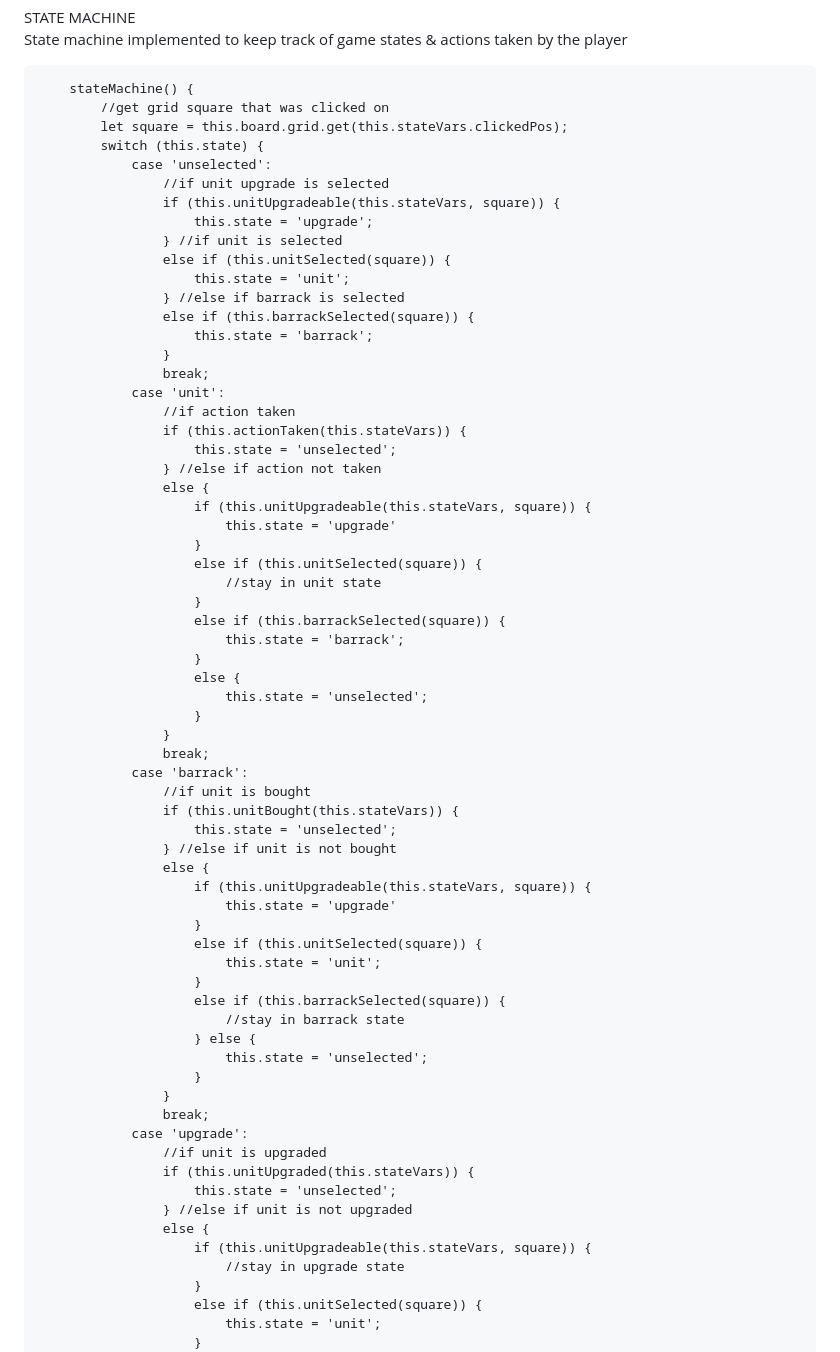
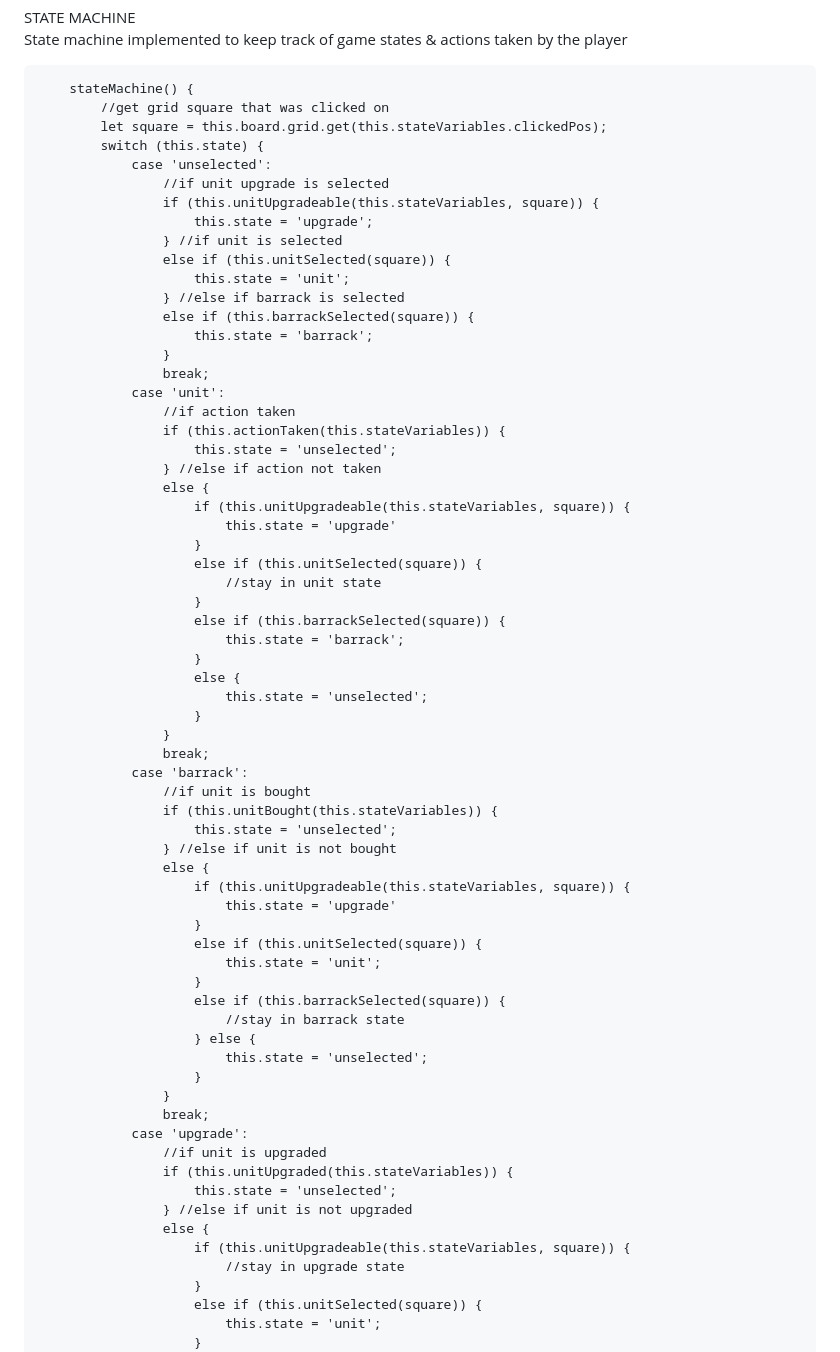
Before and after one commit to JasmineKobata/Javascript-Project, a Markdown page: README.md, the part around the change. Rendered like a GitHub page.

````diff
--- a/README.md
+++ b/README.md
@@ -62,11 +62,11 @@ State machine implemented to keep track of game states & actions taken by the pl
 ```
     stateMachine() {
         //get grid square that was clicked on
-        let square = this.board.grid.get(this.stateVars.clickedPos);
+        let square = this.board.grid.get(this.stateVariables.clickedPos);
         switch (this.state) {
             case 'unselected':
                 //if unit upgrade is selected
-                if (this.unitUpgradeable(this.stateVars, square)) {
+                if (this.unitUpgradeable(this.stateVariables, square)) {
                     this.state = 'upgrade';
                 } //if unit is selected
                 else if (this.unitSelected(square)) {
@@ -78,11 +78,11 @@ State machine implemented to keep track of game states & actions taken by the pl
                 break;
             case 'unit':
                 //if action taken
-                if (this.actionTaken(this.stateVars)) {
+                if (this.actionTaken(this.stateVariables)) {
                     this.state = 'unselected';
                 } //else if action not taken
                 else {
-                    if (this.unitUpgradeable(this.stateVars, square)) {
+                    if (this.unitUpgradeable(this.stateVariables, square)) {
                         this.state = 'upgrade'
                     }
                     else if (this.unitSelected(square)) {
@@ -98,11 +98,11 @@ State machine implemented to keep track of game states & actions taken by the pl
                 break;
             case 'barrack':
                 //if unit is bought
-                if (this.unitBought(this.stateVars)) {
+                if (this.unitBought(this.stateVariables)) {
                     this.state = 'unselected';
                 } //else if unit is not bought
                 else {
-                    if (this.unitUpgradeable(this.stateVars, square)) {
+                    if (this.unitUpgradeable(this.stateVariables, square)) {
                         this.state = 'upgrade'
                     }
                     else if (this.unitSelected(square)) {
@@ -117,11 +117,11 @@ State machine implemented to keep track of game states & actions taken by the pl
                 break;
             case 'upgrade':
                 //if unit is upgraded
-                if (this.unitUpgraded(this.stateVars)) {
+                if (this.unitUpgraded(this.stateVariables)) {
                     this.state = 'unselected';
                 } //else if unit is not upgraded
                 else {
-                    if (this.unitUpgradeable(this.stateVars, square)) {
+                    if (this.unitUpgradeable(this.stateVariables, square)) {
                     	//stay in upgrade state
                     }
                     else if (this.unitSelected(square)) {
````
